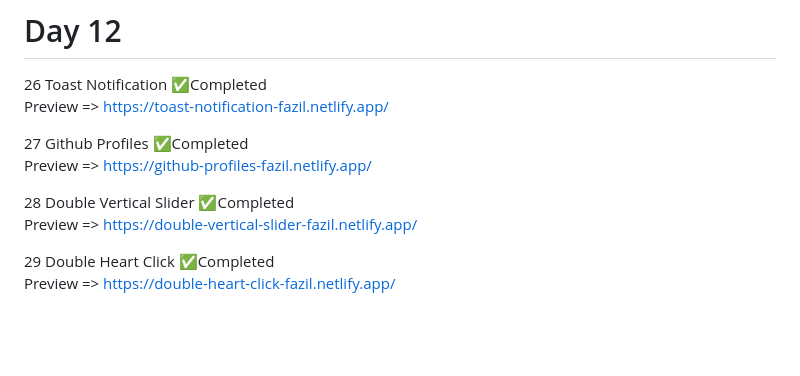
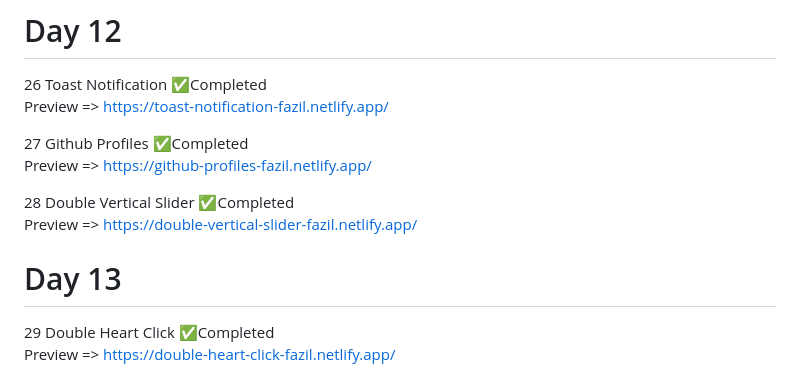
Before and after one commit to MohdFazil45/50-Projects, a Markdown page: README.md, the part around the change. GitHub-like rendering; blank space fills up the shorter version.

Commit message:
Add Day 13 Progress

```diff
--- a/README.md
+++ b/README.md
@@ -110,6 +110,8 @@ A mini frontend project built using HTML, CSS, and JavaScript as part of the 50
 28 Double Vertical Slider ✅Completed <br>
     Preview => https://double-vertical-slider-fazil.netlify.app/
 
+# Day 13
+
 29 Double Heart Click ✅Completed <br>
     Preview => https://double-heart-click-fazil.netlify.app/
 
```
